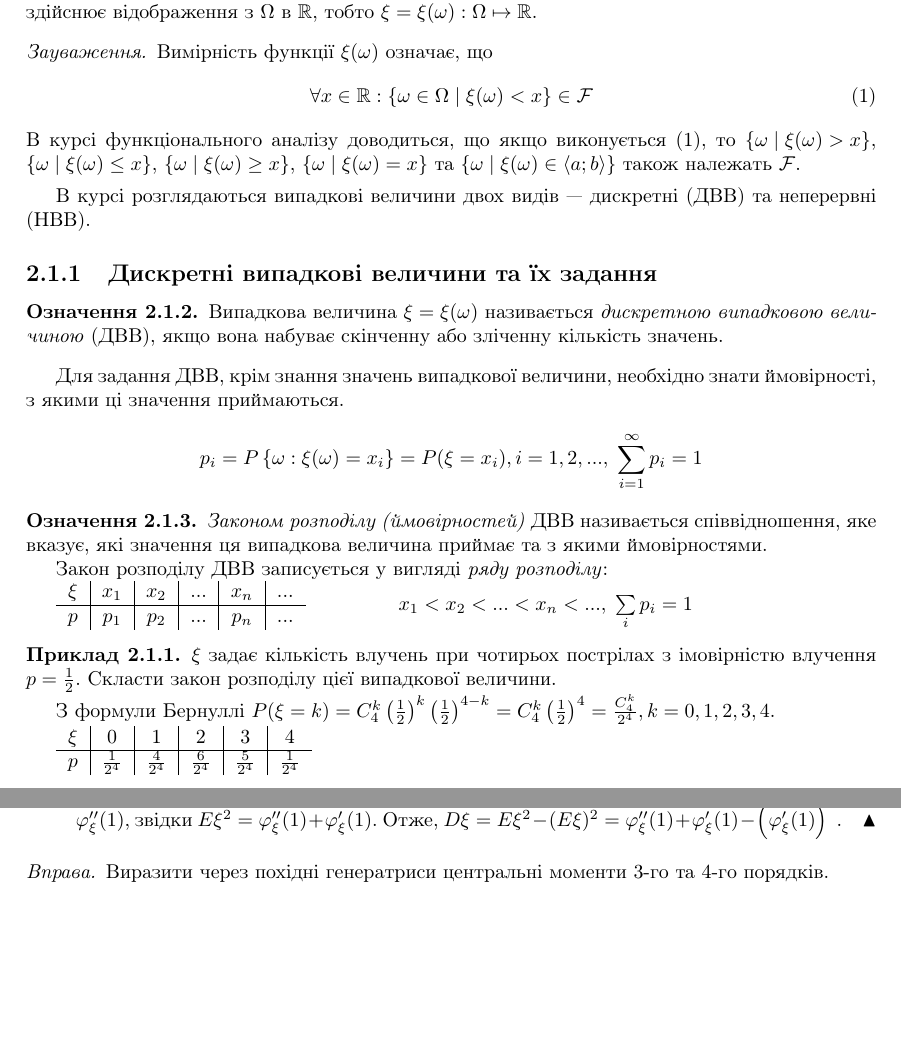
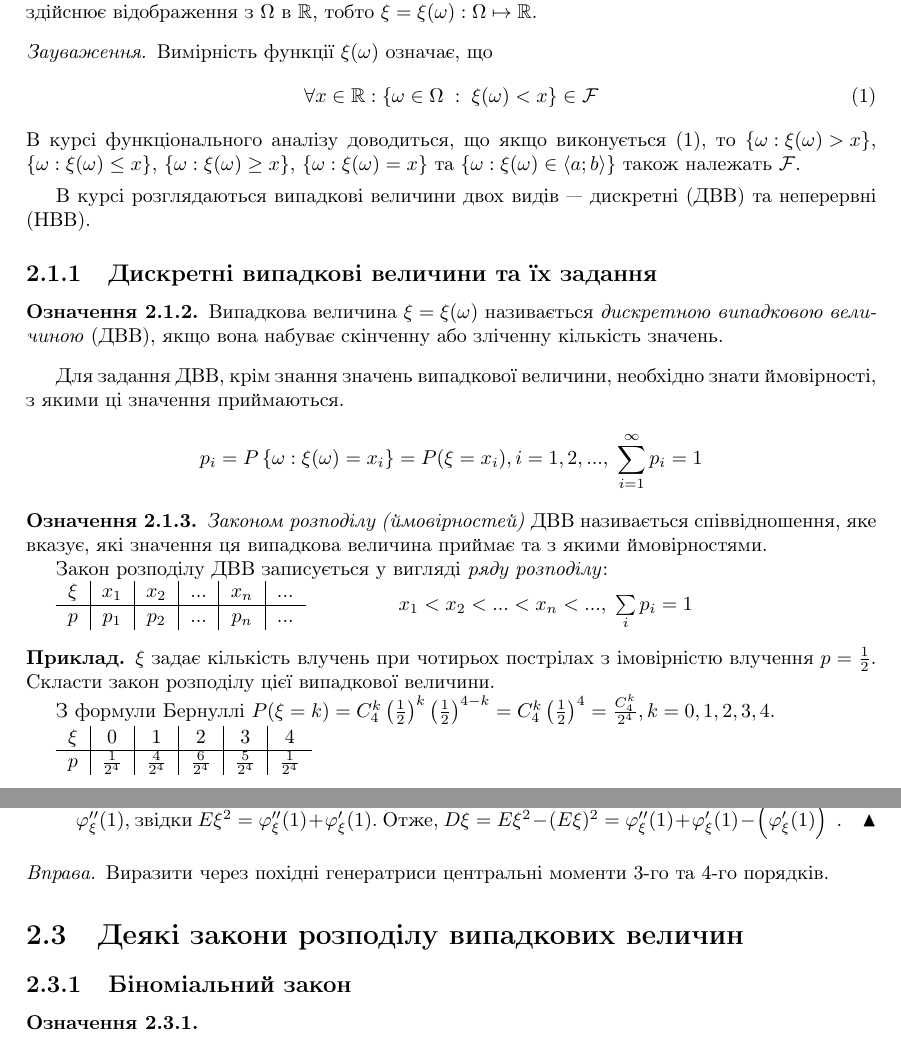
Before and after one commit to nikiandr/prob_notes, a LaTeX document (main.tex, which reads lectures/2_1.tex, lectures/2_3.tex, preamble.tex): two parts of pages 14 and 20 of 20, joined at a grey line, cut so that both start at the same text, the shorter picture padded with empty space. Compiled offline with pdfLaTeX.

Commit message:
some fixes to sections

```diff
--- a/lectures/2_1.tex
+++ b/lectures/2_1.tex
@@ -10,12 +10,12 @@
     Вимірність функції $\xi(\omega)$ означає, що
     \begin{equation}\label{eq:measurable}
         \forall x \in \mathbb{R}:
-        \left\{ \omega \in \Omega\; |\; \xi(\omega) < x\right\} \in \mathcal{F}
+        \left\{ \omega \in \Omega\; :\; \xi(\omega) < x\right\} \in \mathcal{F}
     \end{equation} В курсі
     функціонального аналізу доводиться, що якщо виконується \eqref{eq:measurable}, то
-    $\left\{ \omega \; |\; \xi(\omega) > x\right\}$, $\left\{ \omega \; |\; \xi(\omega) \leq x\right\}$,
-    $\left\{ \omega \; |\; \xi(\omega) \geq x\right\}$, $\left\{ \omega \; |\; \xi(\omega) = x\right\}$ та
-    $\left\{ \omega \; |\; \xi(\omega) \in \left< a; b\right> \right\}$ також належать $\mathcal{F}$.
+    $\left\{ \omega: \xi(\omega) > x\right\}$, $\left\{ \omega: \xi(\omega) \leq x\right\}$,
+    $\left\{ \omega: \xi(\omega) \geq x\right\}$, $\left\{ \omega: \xi(\omega) = x\right\}$ та
+    $\left\{ \omega: \xi(\omega) \in \left< a; b\right> \right\}$ також належать $\mathcal{F}$.
 \end{remark}
 
 В курсі розглядаються випадкові величини двох видів --- дискретні (ДВВ) та неперервні (НВВ).
--- /dev/null
+++ b/lectures/2_3.tex
@@ -0,0 +1,7 @@
+% !TEX root = ../main.tex
+\section{Деякі закони розподілу випадкових величин}
+
+\subsection{Біноміальний закон}
+\begin{definition}
+
+\end{definition}
--- a/preamble.tex
+++ b/preamble.tex
@@ -18,12 +18,12 @@
 %%%% Теоремы, определения и т.д. и т.п.
 \theoremstyle{plain} % Это стиль по умолчанию, его можно не переопределять.
 \newtheorem{theorem}{Теорема}
-\newtheorem{proposition}[theorem]{Твердження}
+\newtheorem{proposition}{Твердження}
 \renewcommand{\qedsymbol}{$\blacktriangle$}
 
 \theoremstyle{definition} % "Определение"
 \newtheorem{definition}{Означення}[section]
-\newtheorem{example}{Приклад}[section]
+\newtheorem*{example}{Приклад}
 
 \theoremstyle{remark}
 \newtheorem*{remark}{Зауваження}
```
Also changed, not shown: lectures/1_4.tex (+1 -1 lines), main.tex (+1 -1 lines).
